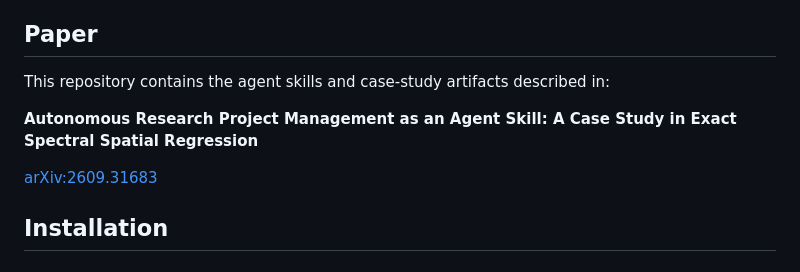
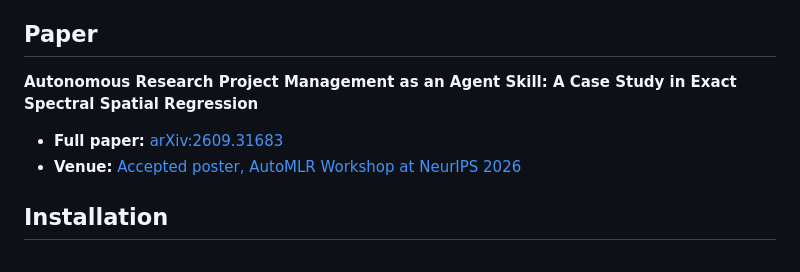
Before and after one commit to alexchen5/research-epic-manager, a Markdown page: README.md, the part around the change. Rendered like a GitHub page.

Commit message:
chore: add venue information

```diff
--- a/README.md
+++ b/README.md
@@ -17,12 +17,12 @@ revisions.
 
 ## Paper
 
-This repository contains the agent skills and case-study artifacts described in:
-
 **Autonomous Research Project Management as an Agent Skill:
 A Case Study in Exact Spectral Spatial Regression**
 
-[arXiv:2609.31683](https://arxiv.org/abs/2609.31683)
+- **Full paper:** [arXiv:2609.31683](https://arxiv.org/abs/2609.31683)
+- **Venue:** [Accepted poster, AutoMLR Workshop at NeurIPS 2026](https://automlr.com/papers/)
+
 
 ## Installation
 
```
